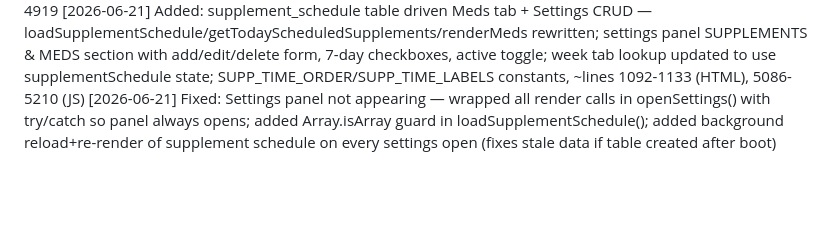
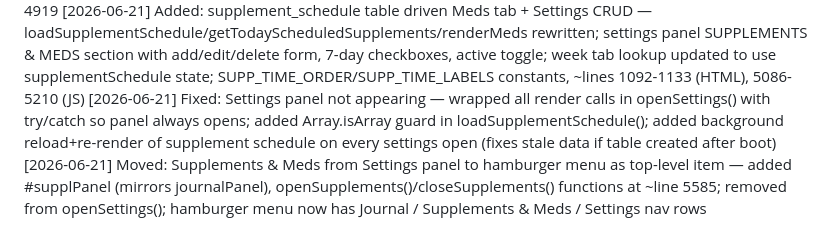
Before and after one commit to Card27/track-check, a Markdown page: CLAUDE.md, the part around the change. Drawn GitHub-style; blank space fills up the shorter version.

Commit message:
Update CLAUDE.md session log

```diff
--- a/CLAUDE.md
+++ b/CLAUDE.md
@@ -205,3 +205,4 @@ Cardio helper functions: `schedCardioField`, `schedCardioToggleInterval`, `sched
 [2026-06-21] Added: Update Schedule (merge) mode on schedule upload — modal now offers Replace vs Update; confirmUpdateSchedule() merges partial Excel into existing plan by week/day, appends non-duplicate exercises, shows days-updated/added toast; saveWorkoutSchedule gains optional toastMsg param, ~lines 1187-1204, 4870, 4919
 [2026-06-21] Added: supplement_schedule table driven Meds tab + Settings CRUD — loadSupplementSchedule/getTodayScheduledSupplements/renderMeds rewritten; settings panel SUPPLEMENTS & MEDS section with add/edit/delete form, 7-day checkboxes, active toggle; week tab lookup updated to use supplementSchedule state; SUPP_TIME_ORDER/SUPP_TIME_LABELS constants, ~lines 1092-1133 (HTML), 5086-5210 (JS)
 [2026-06-21] Fixed: Settings panel not appearing — wrapped all render calls in openSettings() with try/catch so panel always opens; added Array.isArray guard in loadSupplementSchedule(); added background reload+re-render of supplement schedule on every settings open (fixes stale data if table created after boot)
+[2026-06-21] Moved: Supplements & Meds from Settings panel to hamburger menu as top-level item — added #supplPanel (mirrors journalPanel), openSupplements()/closeSupplements() functions at ~line 5585; removed from openSettings(); hamburger menu now has Journal / Supplements & Meds / Settings nav rows
```
